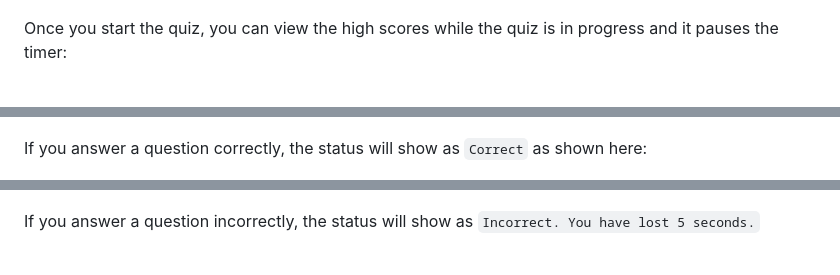
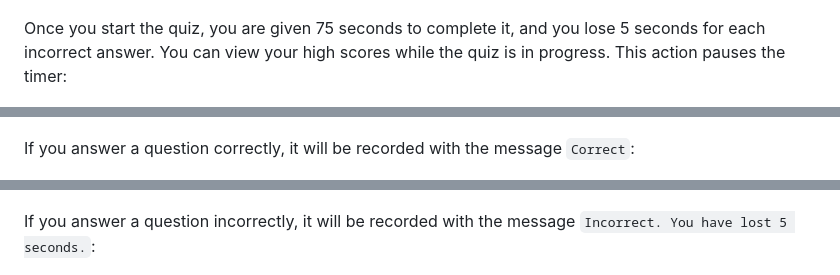
Before and after one commit to GimmeKitties711/challenge_4-timed_javascript_quiz, a Markdown page: README.md, 3 parts joined by grey strips. Rendered like a GitHub page.

```diff
--- a/README.md
+++ b/README.md
@@ -22,16 +22,16 @@ Starting from the home page, you are provided with instructions on how to comple
 ![View high scores from home page](Assets/Images/home_page_with_high_scores_highlighted.png)
 ![Start quiz](Assets/Images/home_page_with_start_quiz_highlighted.png)
 
-Once you start the quiz, you can view the high scores while the quiz is in progress and it pauses the timer:
+Once you start the quiz, you are given 75 seconds to complete it, and you lose 5 seconds for each incorrect answer. You can view your high scores while the quiz is in progress. This action pauses the timer:
 
 ![View high scores from quiz page](Assets/Images/quiz_page_with_high_scores_highlighted.png)
 ![High scores page reached by pausing quiz](Assets/Images/high_scores_page_viewed_from_quiz.png)
 
-If you answer a question correctly, the status will show as `Correct` as shown here:
+If you answer a question correctly, it will be recorded with the message `Correct`:
 
 ![Correct status](Assets/Images/quiz_page_correct_status.png)
 
-If you answer a question incorrectly, the status will show as `Incorrect. You have lost 5 seconds.`
+If you answer a question incorrectly, it will be recorded with the message `Incorrect. You have lost 5 seconds.`:
 
 ![Incorrect status](Assets/Images/quiz_page_incorrect_status.png)
 
```
Also changed, not shown: other parts of README.md (+19 -14 lines), Assets/Images/quiz_completed_page_improper_input_alert.png, Assets/Images/quiz_completed_page_submit_button_highlighted.png, Assets/Images/quiz_page_with_high_scores_highlighted.png, 2 other files.
